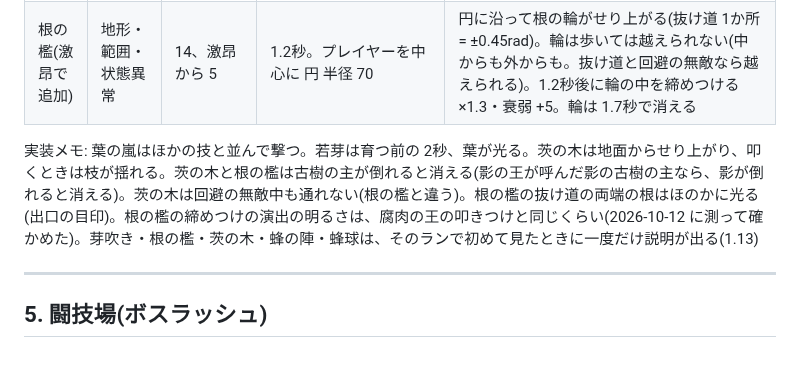
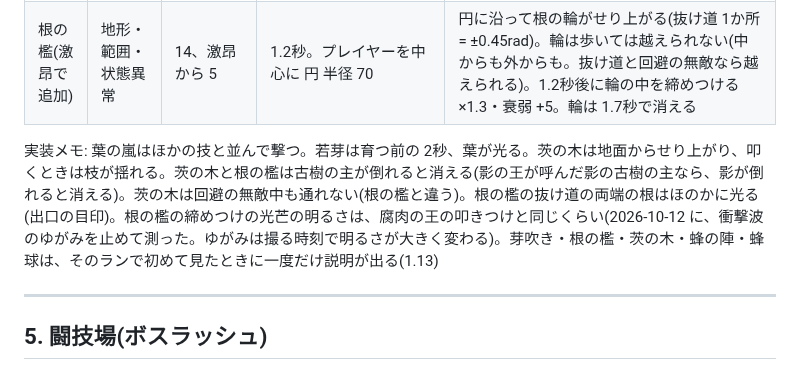
Before and after one commit to Black2856/pixel_survivors_opus5.5test, a Markdown page: claudedocs/enemies.md, the part around the change. Rendered like a GitHub page.

Commit message:
仕様書: 根の檻の締めつけの明るさの書き方を正確に(衝撃波のゆがみを止めて測った値)
Co-Authored-By: Claude Opus 5.5 <noreply@anthropic.com>

```diff
--- a/claudedocs/enemies.md
+++ b/claudedocs/enemies.md
@@ -791,7 +791,7 @@
 | 葉の嵐 | 弾 | 9(7)、初回 8 | なし | 2本の腕の葉の螺旋を 0.12秒ごとに 21回(2.5秒。速さ 60、×0.5) |
 | 根の檻(激昂で追加) | 地形・範囲・状態異常 | 14、激昂から 5 | 1.2秒。プレイヤーを中心に 円 半径 70 | 円に沿って根の輪がせり上がる(抜け道 1か所 = ±0.45rad)。輪は歩いては越えられない(中からも外からも。抜け道と回避の無敵なら越えられる)。1.2秒後に輪の中を締めつける ×1.3・衰弱 +5。輪は 1.7秒で消える |
 
-実装メモ: 葉の嵐はほかの技と並んで撃つ。若芽は育つ前の 2秒、葉が光る。茨の木は地面からせり上がり、叩くときは枝が揺れる。茨の木と根の檻は古樹の主が倒れると消える(影の王が呼んだ影の古樹の主なら、影が倒れると消える)。茨の木は回避の無敵中も通れない(根の檻と違う)。根の檻の抜け道の両端の根はほのかに光る(出口の目印)。根の檻の締めつけの演出の明るさは、腐肉の王の叩きつけと同じくらい(2026-10-12 に測って確かめた)。芽吹き・根の檻・茨の木・蜂の陣・蜂球は、そのランで初めて見たときに一度だけ説明が出る(1.13)
+実装メモ: 葉の嵐はほかの技と並んで撃つ。若芽は育つ前の 2秒、葉が光る。茨の木は地面からせり上がり、叩くときは枝が揺れる。茨の木と根の檻は古樹の主が倒れると消える(影の王が呼んだ影の古樹の主なら、影が倒れると消える)。茨の木は回避の無敵中も通れない(根の檻と違う)。根の檻の抜け道の両端の根はほのかに光る(出口の目印)。根の檻の締めつけの光芒の明るさは、腐肉の王の叩きつけと同じくらい(2026-10-12 に、衝撃波のゆがみを止めて測った。ゆがみは撮る時刻で明るさが大きく変わる)。芽吹き・根の檻・茨の木・蜂の陣・蜂球は、そのランで初めて見たときに一度だけ説明が出る(1.13)
 
 ---
 
```
